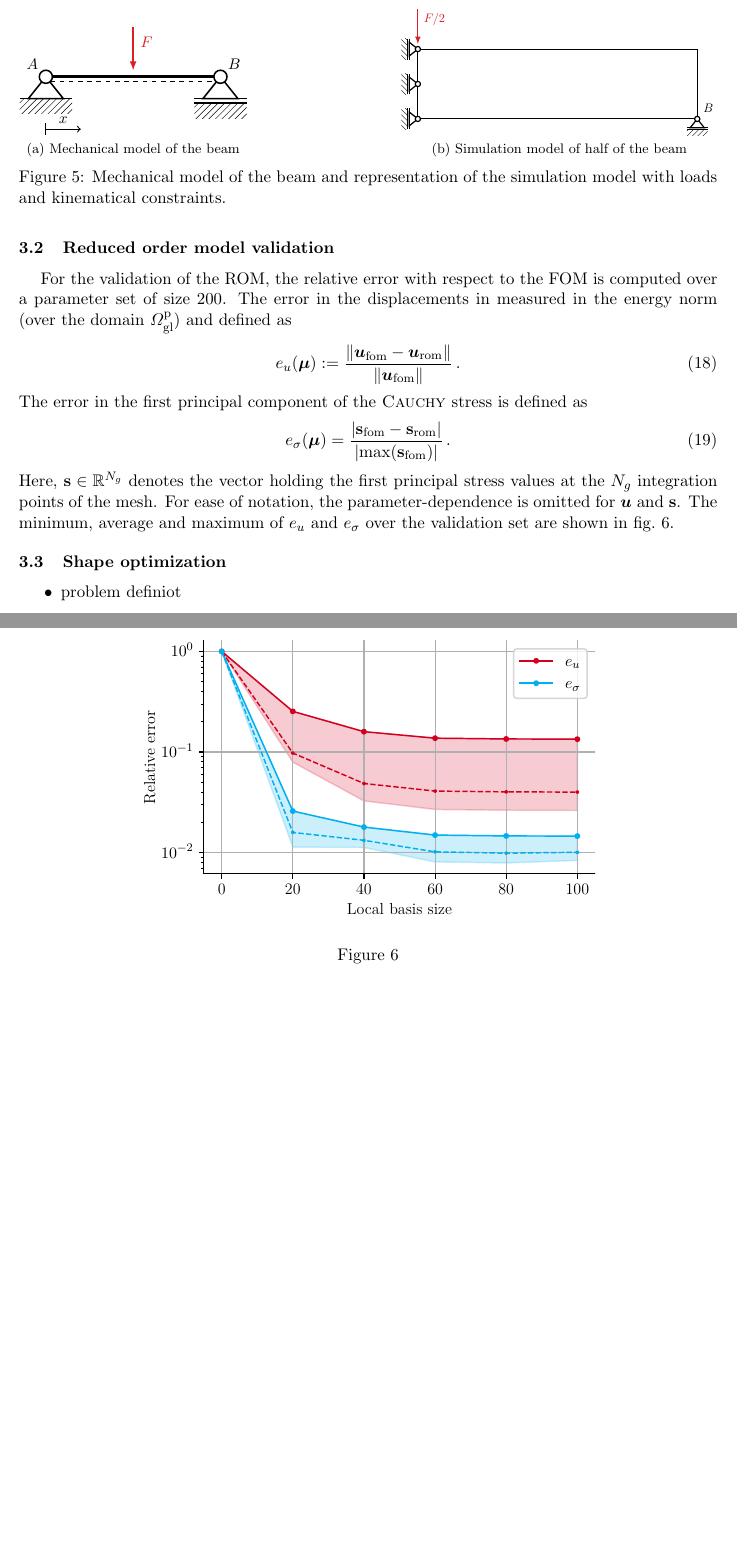
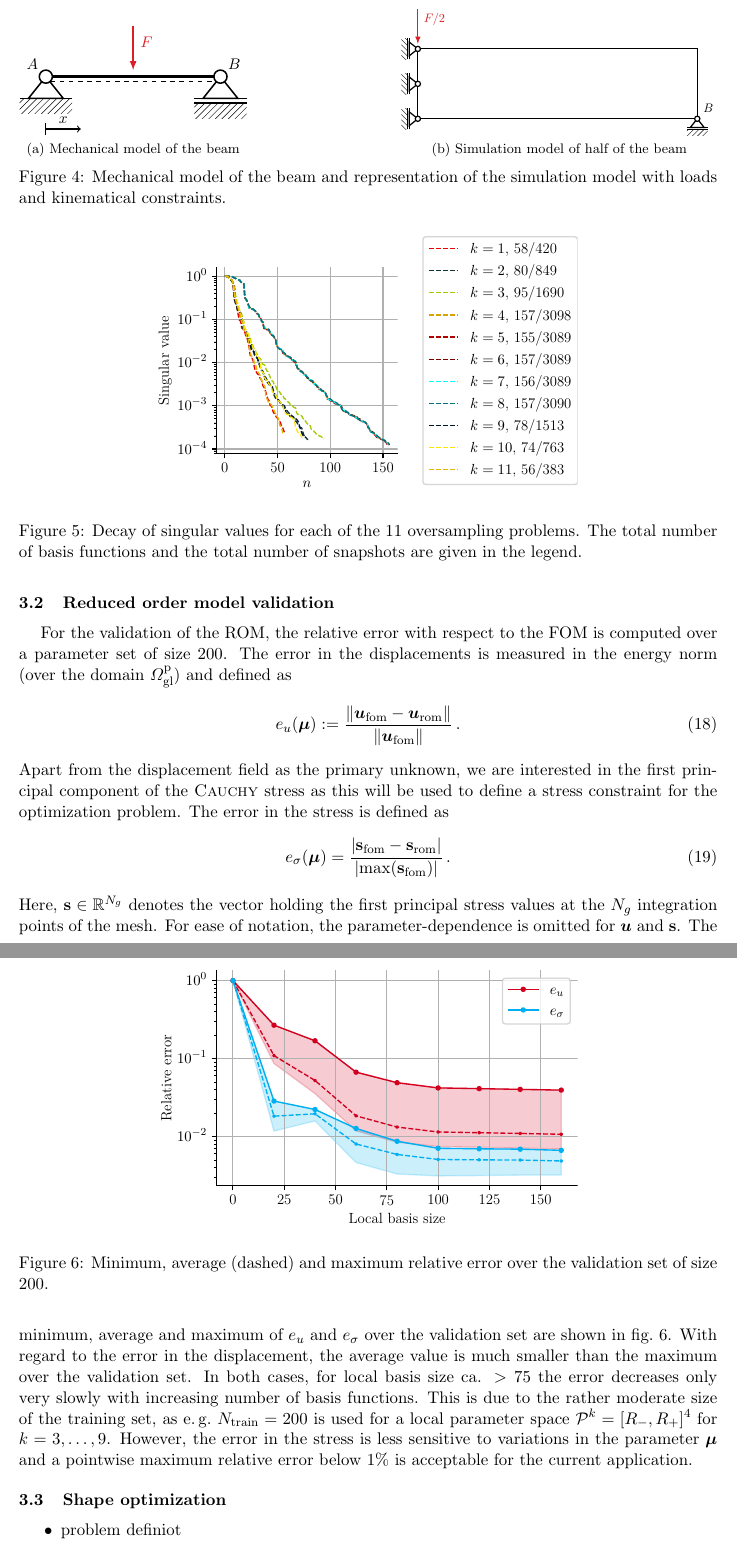
Before and after one commit to pdiercks/parametric-transfer-operator, a LaTeX document (paper/paper.tex): two parts of pages 10 and 11 of 12, joined at a grey line, cut so that both start at the same text, the shorter picture padded with empty space. The pictures show the PDF file paper/paper.pdf that the author committed with the source.

Commit message:
add relerr and singular values

```diff
--- a/paper/paper.tex
+++ b/paper/paper.tex
@@ -418,12 +418,13 @@ The assembly of the global system matrix follows the usual assembly routine for
 
 \subsection{Graded concrete slab} % (fold)
 \label{sub:Graded concrete slab}
-The numerical example investigated here is motivated by \textit{graded concrete} in which voids are created by inserting hollow bodies into the concrete formwork with the goal of mass reduction, see~\cref{fig:gradientenbeton}.
+The numerical example investigated here is motivated by \textit{graded concrete} in which voids are created by inserting hollow bodies into the concrete formwork with the goal of mass reduction, see~\gradientenbetonurl.
 The problem is simplified and we consider a two dimensional beam under plane stress conditions as shown in~\cref{fig:beam_sketch}.
 The coarse grid partition of half of the beam body $\varOmega^{\p}_{\gl}=[0, 10a]\times[0, a]$ is given by $10$ quadrilateral cells of size $a$, where $a$ is the unit length of the unit cell.
 Each unit cell, \ie{} subdomain $\varOmega^{\p}_i$, is taken as a square of size $a$ with a circular void with radius $R$ and is partitioned in \added{384} isoparametric quadrilateral FEs of polynomial degree two, see~\cref{fig:oversampling_domain}\,(b).
 With regard to the geometrical parametrization, we consider the variation of the radius $R$ in each subdomain.
-For the global problem this results in a parameter space $\mathcal{P}_{\gl}=[R_{-}, R_{+}]^{10}$, such that a parameter value $\m\in\mathbb{P}_{\gl}$ has parameter components $\m_i\in[R_{-},R_{+}], i=1, \ldots, 10$, with ranges chosen as $R_{-}=0.1a, R_{+}=0.3a$.
+For the global problem this results in a parameter space $\mathcal{P}_{\gl}=[R_{-}, R_{+}]^{10}$, such that a parameter value $\m\in\mathcal{P}_{\gl}$ has parameter components $\m_i\in[R_{-},R_{+}], i=1, \ldots, 10$, with ranges chosen as $R_{-}=0.1a, R_{+}=0.3a$.
+For the parent domain we set $\bar{\m}_i=0.2a, i=1, \ldots, 10$ as the reference value.
 The point load is distributed as a constant traction over the length of one unit cell (on the far left).
 
 \paragraph{Full order model}
@@ -466,18 +466,26 @@ The number of training samples is chosen as $N_{\train}=50$ ($k=1, 11$), $N_{\tr
        \label{fig:beam_sketch}
 \end{figure}
 
+\begin{figure}
+    \begin{center}
+        \includegraphics[width=0.6\textwidth]{singular_values.pdf}
+    \end{center}
+    \caption{Decay of singular values for each of the $11$ oversampling problems. The total number of basis functions and the total number of snapshots are given in the legend.}\label{fig:singular_values}
+\end{figure}
+
 % subsection Graded concrete slab (end)
 
 \subsection{Reduced order model validation} % (fold)
 \label{sub:Reduced order model validation}
 
 For the validation of the ROM, the relative error with respect to the FOM is computed over a parameter set of size $200$.
-The error in the displacements in measured in the energy norm (over the domain $\varOmega^{\p}_{\gl}$) and defined as
+The error in the displacements is measured in the energy norm (over the domain $\varOmega^{\p}_{\gl}$) and defined as
 \begin{equation}
     e_u(\m) := \frac{\norm{\bm{u}_{\fom} - \bm{u}_{\rom}}}{\norm{\bm{u}_{\fom}}}\,.
     \label{eq:error_u}
 \end{equation}
-The error in the first principal component of the \textsc{Cauchy} stress is defined as
+Apart from the displacement field as the primary unknown, we are interested in the first principal component of the \textsc{Cauchy} stress as this will be used to define a stress constraint for the optimization problem.
+The error in the stress is defined as
 \begin{equation}
     e_{\sigma}(\m) = \frac{\vert\vb{s}_{\fom} - \vb{s}_{\rom}\vert}{\vert \mathrm{max}(\vb{s}_{\fom})\vert}\,.
     \label{eq:error_sigma}
@@ -485,12 +493,16 @@ The error in the first principal component of the \textsc{Cauchy} stress is defi
 Here, $\vb{s}\in\mathbb{R}^{N_g}$ denotes the vector holding the first principal stress values at the $N_g$ integration points of the mesh.
 For ease of notation, the parameter-dependence is omitted for $\bm{u}$ and $\vb{s}$.
 The minimum, average and maximum of $e_u$ and $e_{\sigma}$ over the validation set are shown in~\cref{fig:relerr}.
+With regard to the error in the displacement, the average value is much smaller than the maximum over the validation set.
+In both cases, for local basis size ca. $> 75$ the error decreases only very slowly with increasing number of basis functions.
+This is due to the rather moderate size of the training set, as \eg{} $N_{\train}=200$ is used for a local parameter space $\mathcal{P}^k=[R_{-}, R_{+}]^4$ for $k=3, \ldots, 9$.
+However, the error in the stress is less sensitive to variations in the parameter $\m$ and a pointwise maximum relative error below $1\%$ is acceptable for the current application.
 
 \begin{figure}
     \begin{center}
-        \includegraphics[width=0.65\textwidth]{relerr.pdf}
+        \includegraphics[width=0.6\textwidth]{relerr.pdf}
     \end{center}
-    \caption{}\label{fig:relerr}
+    \caption{Minimum, average (dashed) and maximum relative error over the validation set of size $200$.}\label{fig:relerr}
 \end{figure}
 
 
```
Also changed, not shown: paper/img/relerr.pdf, paper/img/singular_values.pdf, paper/paper.pdf, paper/paper.tex (21 more changed lines).
